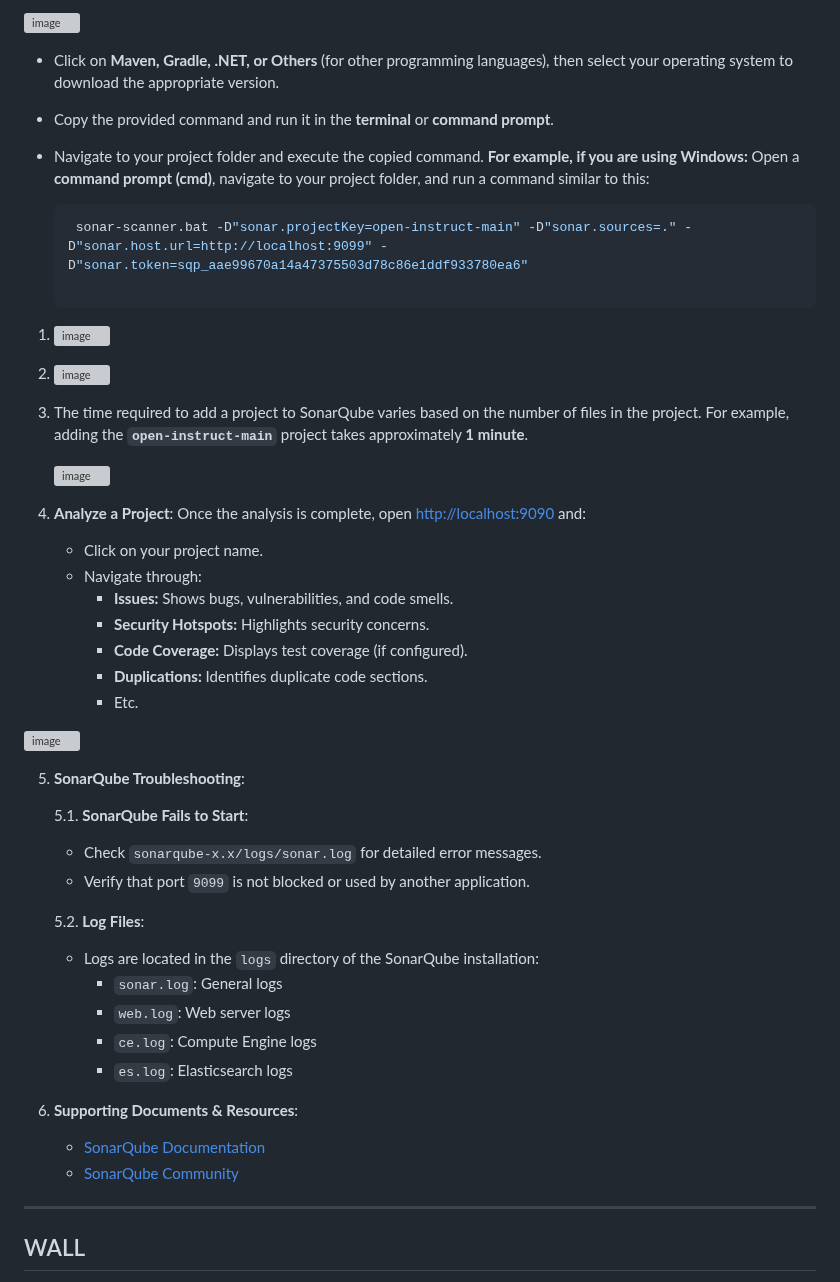
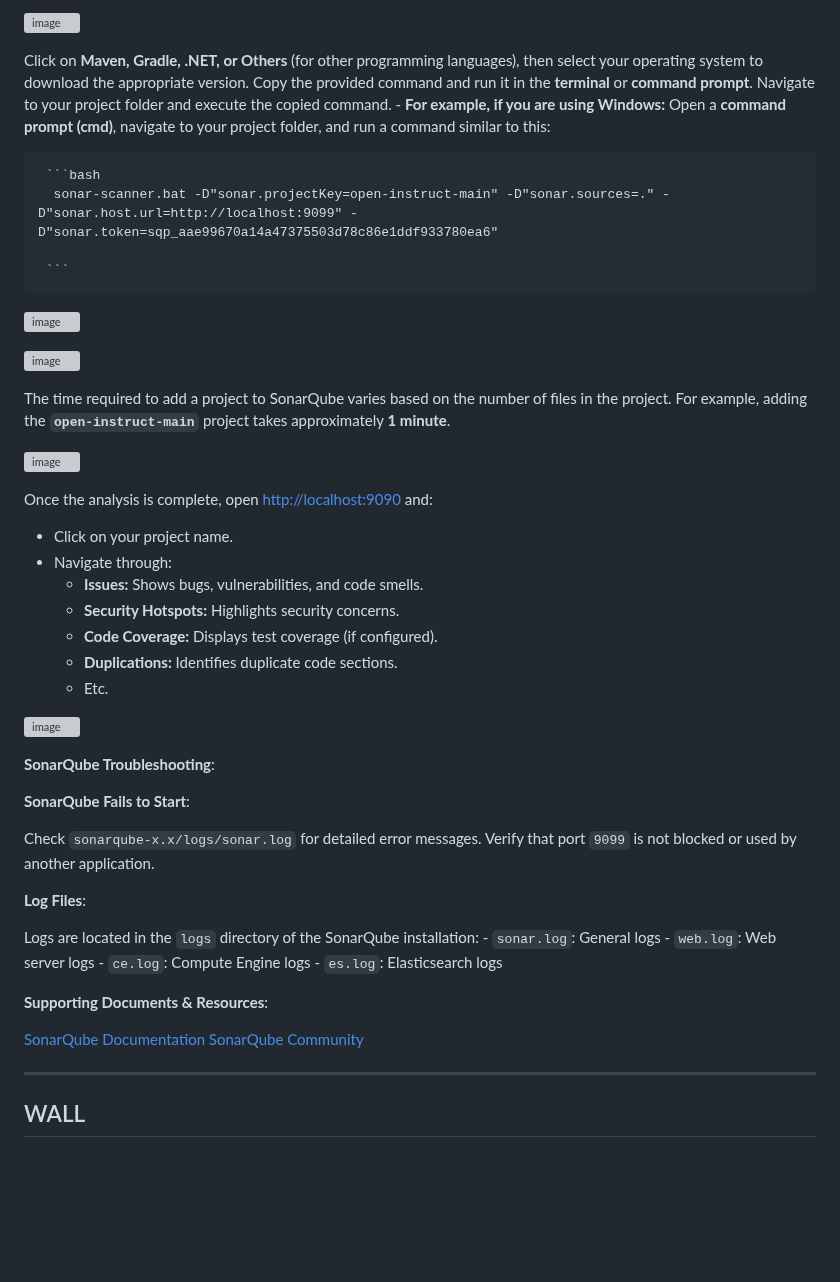
Before and after one commit to MoeinAbtahi/WALL, a Markdown page: README.md, the part around one of its changes. Drawn GitHub-style; blank space fills up the shorter version; grey boxes are pictures that could not be loaded.

````diff
--- a/README.md
+++ b/README.md
@@ -239,26 +236,25 @@ Before installing SonarQube, ensure your system meets the following requirements
 
 ![image](https://github.com/user-attachments/assets/48735916-10a4-4c20-bfcb-701e62e2a1c7)
 
-   - Click on **Maven, Gradle, .NET, or Others** (for other programming languages), then select your operating system to download the appropriate version.
-   - Copy the provided command and run it in the **terminal** or **command prompt**.
-   - Navigate to your project folder and execute the copied command.
-     **For example, if you are using Windows:** Open a **command prompt (cmd)**, navigate to your project folder, and run a command similar to this:
+Click on **Maven, Gradle, .NET, or Others** (for other programming languages), then select your operating system to download the appropriate version.
+Copy the provided command and run it in the **terminal** or **command prompt**.
+Navigate to your project folder and execute the copied command.
+     - **For example, if you are using Windows:** Open a **command prompt (cmd)**, navigate to your project folder, and run a command similar to this:
 
      ```bash
       sonar-scanner.bat -D"sonar.projectKey=open-instruct-main" -D"sonar.sources=." -D"sonar.host.url=http://localhost:9099" -D"sonar.token=sqp_aae99670a14a47375503d78c86e1ddf933780ea6"
 
      ```
 
-1. ![image](https://github.com/user-attachments/assets/ba1fb05f-a4de-485d-9033-de08e6a48c81)
+![image](https://github.com/user-attachments/assets/ba1fb05f-a4de-485d-9033-de08e6a48c81)
 
-2. ![image](https://github.com/user-attachments/assets/2457b01e-0147-46f5-88b5-4cd022c5435c)
+![image](https://github.com/user-attachments/assets/2457b01e-0147-46f5-88b5-4cd022c5435c)
 
-3. The time required to add a project to SonarQube varies based on the number of files in the project. For example, adding the **`open-instruct-main`** project takes approximately **1 minute**.
+The time required to add a project to SonarQube varies based on the number of files in the project. For example, adding the **`open-instruct-main`** project takes approximately **1 minute**.
 
-   ![image](https://github.com/user-attachments/assets/8a3ede89-295f-4896-9aad-a11fddbd0059)
+![image](https://github.com/user-attachments/assets/8a3ede89-295f-4896-9aad-a11fddbd0059)
 
-4. **Analyze a Project**:
-   Once the analysis is complete, open [http://localhost:9090](http://localhost:9090) and:
+Once the analysis is complete, open [http://localhost:9090](http://localhost:9090) and:
    - Click on your project name.
    - Navigate through:
        - **Issues:** Shows bugs, vulnerabilities, and code smells.
@@ -269,25 +265,25 @@ Before installing SonarQube, ensure your system meets the following requirements
 
 ![image](https://github.com/user-attachments/assets/db132b2e-9041-4d24-bee5-110c01e791a1)
 
-5. **SonarQube Troubleshooting**:
+**SonarQube Troubleshooting**:
 
-    5.1. **SonarQube Fails to Start**:
+   **SonarQube Fails to Start**:
 
-   - Check `sonarqube-x.x/logs/sonar.log` for detailed error messages.
-   - Verify that port `9099` is not blocked or used by another application.
+   Check `sonarqube-x.x/logs/sonar.log` for detailed error messages.
+   Verify that port `9099` is not blocked or used by another application.
 
-    5.2. **Log Files**:
+   **Log Files**:
 
-    - Logs are located in the `logs` directory of the SonarQube installation:
+   Logs are located in the `logs` directory of the SonarQube installation:
       - `sonar.log`: General logs
       - `web.log`: Web server logs
       - `ce.log`: Compute Engine logs
       - `es.log`: Elasticsearch logs
 
-6. **Supporting Documents & Resources**:
+**Supporting Documents & Resources**:
 
-    - [SonarQube Documentation](https://docs.sonarqube.org/)
-    - [SonarQube Community](https://community.sonarsource.com/)
+   [SonarQube Documentation](https://docs.sonarqube.org/)
+   [SonarQube Community](https://community.sonarsource.com/)
 
 ---
 
````
Also changed, not shown: other parts of README.md (+34 -37 lines).
